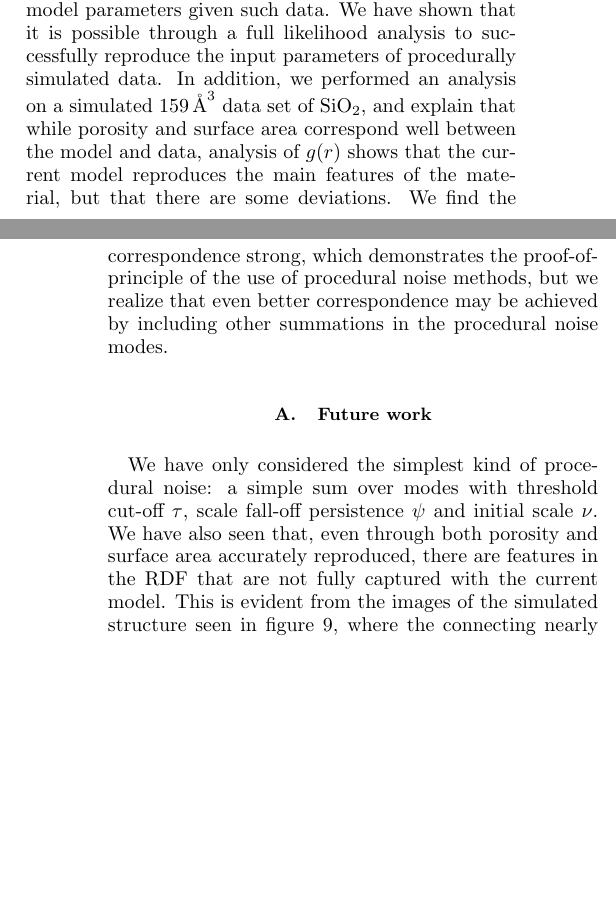
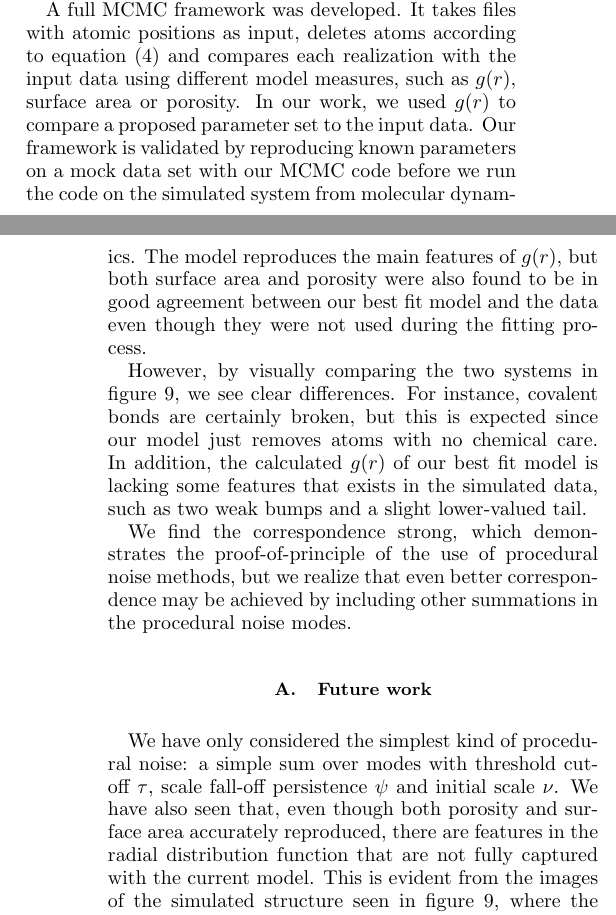
Before and after one commit to leuat/nanopores-paper, a LaTeX thesis (ms.tex): two parts of the columns of pages 9 and 10 of 11, joined at a grey line, cut at the place of the change, the shorter picture padded with empty space. Compiled offline with pdfLaTeX.

Commit message:
Fixed better conclusion

```diff
--- a/ms.tex
+++ b/ms.tex
@@ -532,19 +526,23 @@ Then state the possible weaknesses of the model.}
-We have developed a framework to generate nanoporous media using molecular dynamics simulations and
-to estimate model parameters given such data.
-We have shown that it is possible through a full likelihood analysis to successfully reproduce the
-input parameters of procedurally simulated data.
-In addition, we performed an analysis on a simulated $\SI{159}{\angstrom^{3}}$ data set of SiO$_2$,
-and explain that while porosity and surface area correspond well between the model and data,
-analysis of $g(r)$ shows that the current model reproduces the main features of the material, but that there are some deviations.
+We have generated a series of statistically similar nanoporous materials with 75 \% porosity using molecular dynamics simulations and a heat, expand and quench method explained above.
+These systems have complicated pore networks, and are used as data input to our procedural noise model.
+The procedural noise model we have used is similar to what can be found in \cite{groeneboom:2014}, and has degrees of freedom on both short and long length scales.
+
+A full MCMC framework was developed. It takes files with atomic positions as input, deletes atoms according to equation \eqref{eq:delete_threshold} and compares each realization with the input data using different model measures, such as $g(r)$, surface area or porosity.
+In our work, we used $g(r)$ to compare a proposed parameter set to the input data.
+Our framework is validated by reproducing known parameters on a mock data set with our MCMC code before we run the code on the simulated system from molecular dynamics.
+The model reproduces the main features of $g(r)$, but both surface area and porosity were also found to be in good agreement between our best fit model and the data even though they were not used during the fitting process.
+
+However, by visually comparing the two systems in figure \ref{fig:porous_vs_model}, we see clear differences. For instance, covalent bonds are certainly broken, but this is expected since our model just removes atoms with no chemical care.
+In addition, the calculated $g(r)$ of our best fit model is lacking some features that exists in the simulated data, such as two weak bumps and a slight lower-valued tail.
+
 We find the correspondence strong, which demonstrates the proof-of-principle of the use of
-procedural noise methods, but we realize that even better correspondence may be achieved by
-including other summations in the procedural noise modes.
+procedural noise methods, but we realize that even better correspondence may be achieved by including other summations in the procedural noise modes.
 
 \subsection{Future work}
 We have only considered the simplest kind of procedural noise: a simple sum over modes with
 threshold cut-off $\tau$, scale fall-off persistence $\psi$ and initial scale $\nu$.
-We have also seen that, even through both porosity and surface area accurately reproduced,
-there are features in the RDF that are not fully captured with the current model.
+We have also seen that, even though both porosity and surface area accurately reproduced,
+there are features in the radial distribution function that are not fully captured with the current model.
 This is evident from the images of the simulated structure seen in figure \ref{fig:porous_vs_model},
 where the connecting nearly one-atom thin walls are difficult to reproduce with the current model.
 However, as procedural noise exert properties closely related to that of fractals, it is possible
```
Also changed, not shown: ms.tex (14 more changed lines).
